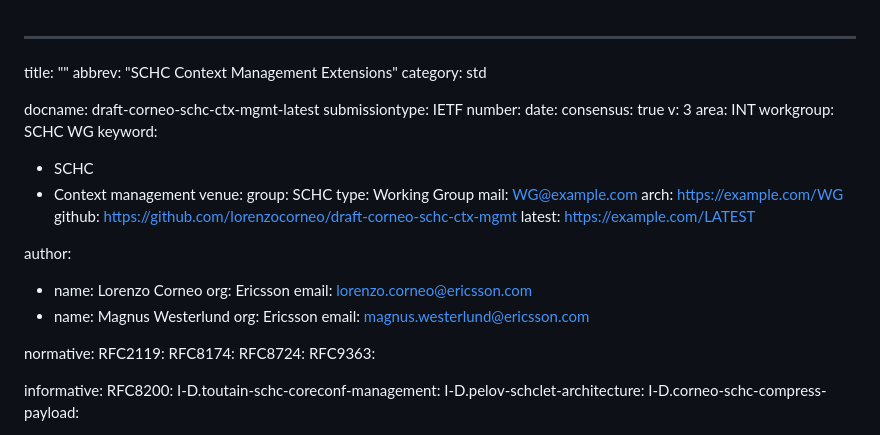
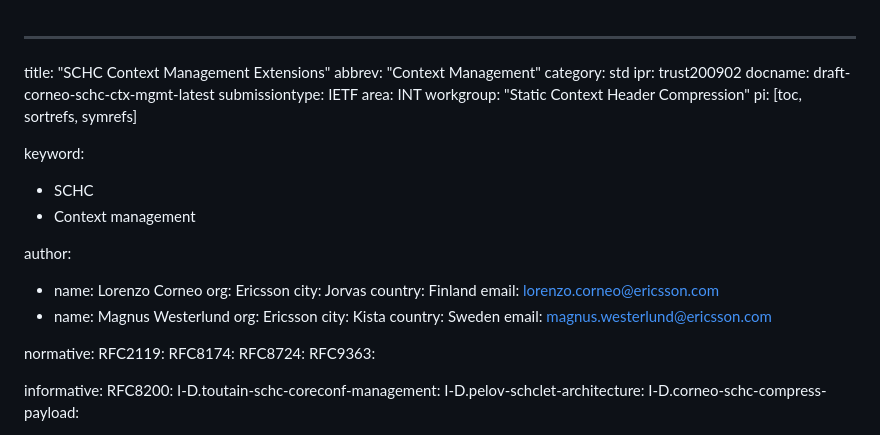
Before and after one commit to lorenzocorneo/draft-corneo-schc-ctx-mgmt, a Markdown page: draft-corneo-schc-ctx-mgmt.md, the part around the change. GitHub-like rendering.

Commit message:
Fixes to frontmatter

```diff
--- a/draft-corneo-schc-ctx-mgmt.md
+++ b/draft-corneo-schc-ctx-mgmt.md
@@ -1,33 +1,36 @@
 ---
-title: ""
-abbrev: "SCHC Context Management Extensions"
+title: "SCHC Context Management Extensions"
+abbrev: "Context Management"
 category: std
-
+ipr: trust200902
 docname: draft-corneo-schc-ctx-mgmt-latest
 submissiontype: IETF
-number:
-date:
-consensus: true
-v: 3
 area: INT
-workgroup: SCHC WG
+workgroup: "Static Context Header Compression"
+pi: [toc, sortrefs, symrefs]
+
 keyword:
  - SCHC
  - Context management
-venue:
-  group: SCHC
-  type: Working Group
-  mail: WG@example.com
-  arch: https://example.com/WG
-  github: https://github.com/lorenzocorneo/draft-corneo-schc-ctx-mgmt
-  latest: https://example.com/LATEST
+
+<!-- venue: -->
+<!--   group: SCHC -->
+<!--   type: Working Group -->
+<!--   mail: WG@example.com -->
+<!--   arch: https://example.com/WG -->
+<!--   github: https://github.com/lorenzocorneo/draft-corneo-schc-ctx-mgmt -->
+<!--   latest: https://example.com/LATEST -->
 
 author:
   - name: Lorenzo Corneo
     org: Ericsson
+    city: Jorvas
+    country: Finland
     email: lorenzo.corneo@ericsson.com
   - name: Magnus Westerlund
     org: Ericsson
+    city: Kista
+    country: Sweden
     email: magnus.westerlund@ericsson.com
 
 normative:
```
